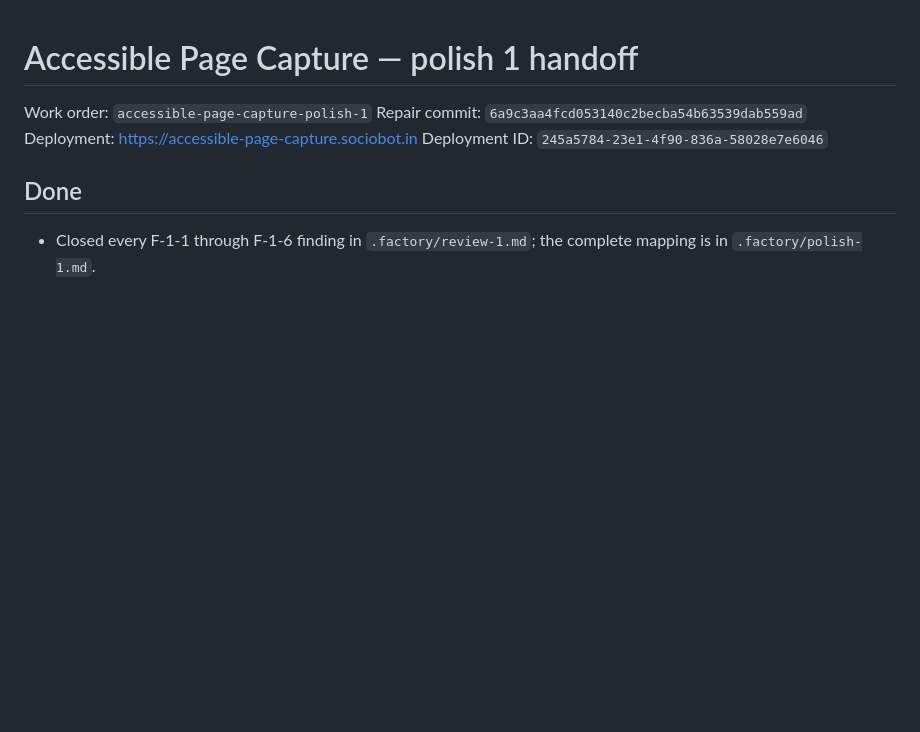
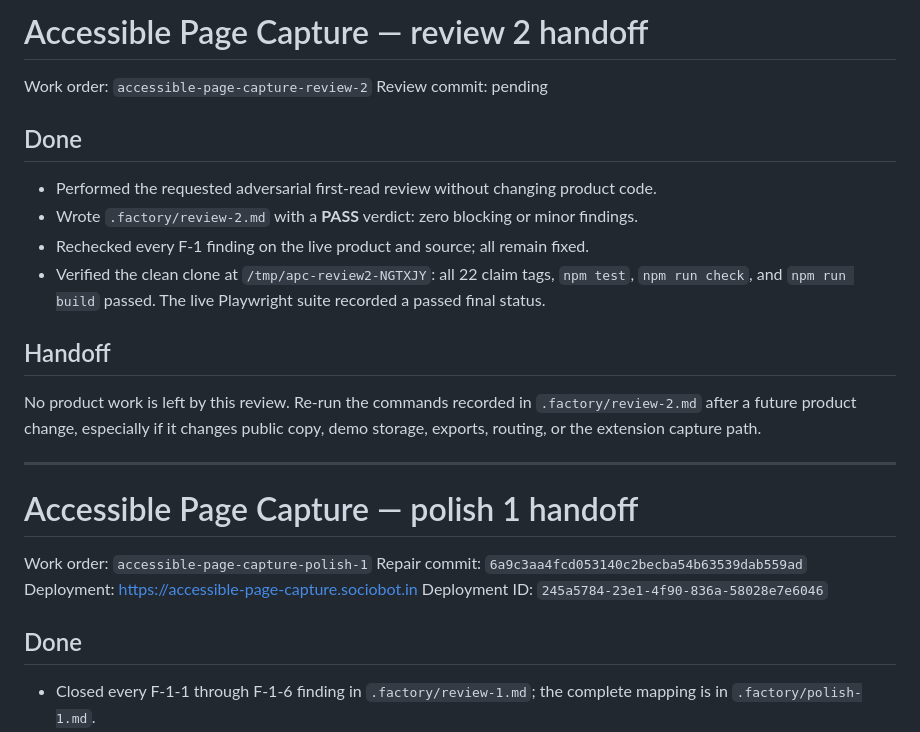
Before and after one commit to B-Divyesh/sf-accessible-page-capture, a Markdown page: .factory/handoff.md, the part around the change. Drawn GitHub-style; blank space fills up the shorter version.

Commit message:
docs: add adversarial review 2

```diff
--- a/.factory/handoff.md
+++ b/.factory/handoff.md
@@ -1,3 +1,21 @@
+# Accessible Page Capture — review 2 handoff
+
+Work order: `accessible-page-capture-review-2`
+Review commit: pending
+
+## Done
+
+- Performed the requested adversarial first-read review without changing product code.
+- Wrote `.factory/review-2.md` with a **PASS** verdict: zero blocking or minor findings.
+- Rechecked every F-1 finding on the live product and source; all remain fixed.
+- Verified the clean clone at `/tmp/apc-review2-NGTXJY`: all 22 claim tags, `npm test`, `npm run check`, and `npm run build` passed. The live Playwright suite recorded a passed final status.
+
+## Handoff
+
+No product work is left by this review. Re-run the commands recorded in `.factory/review-2.md` after a future product change, especially if it changes public copy, demo storage, exports, routing, or the extension capture path.
+
+---
+
 # Accessible Page Capture — polish 1 handoff
 
 Work order: `accessible-page-capture-polish-1`
```
Also changed, not shown: .factory/review-2.md (added, +161 -0 lines).
